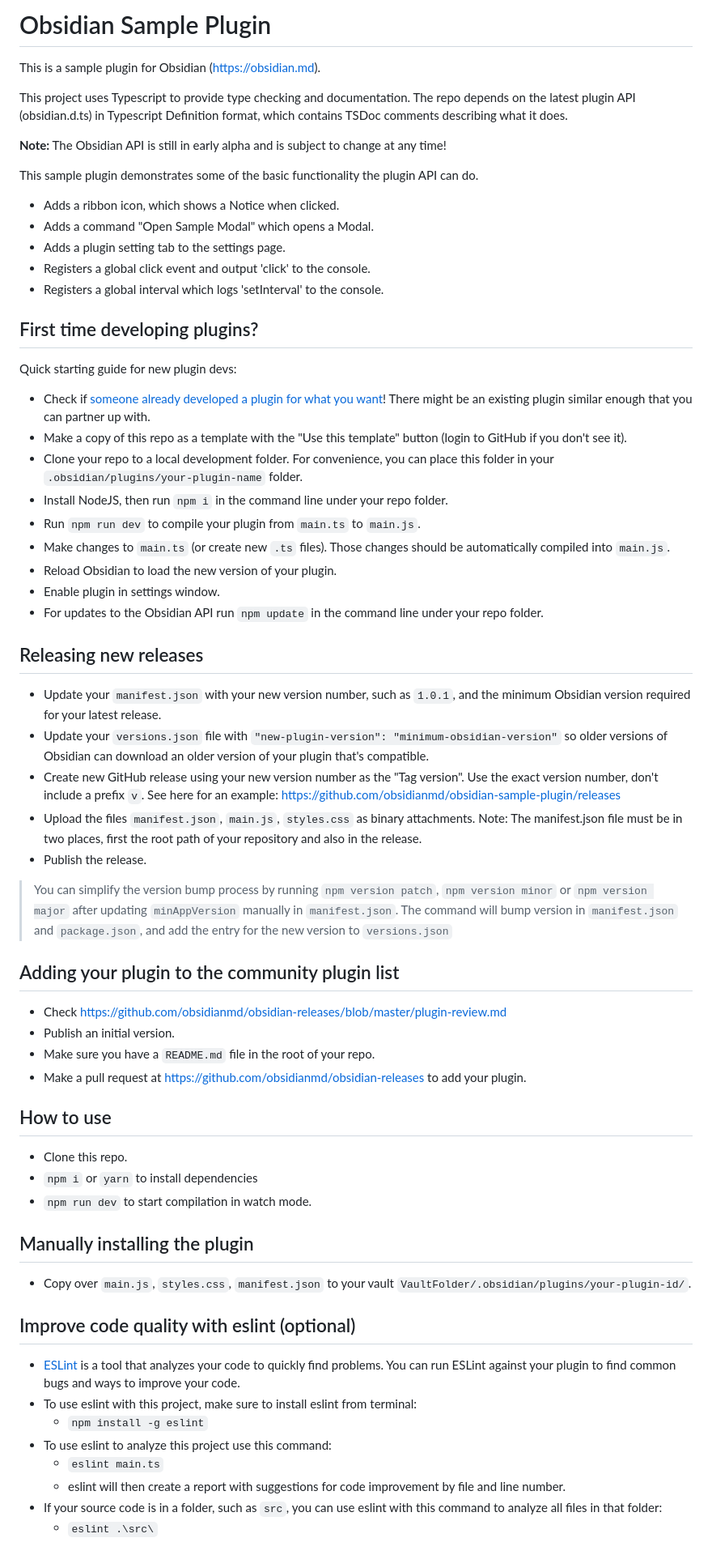
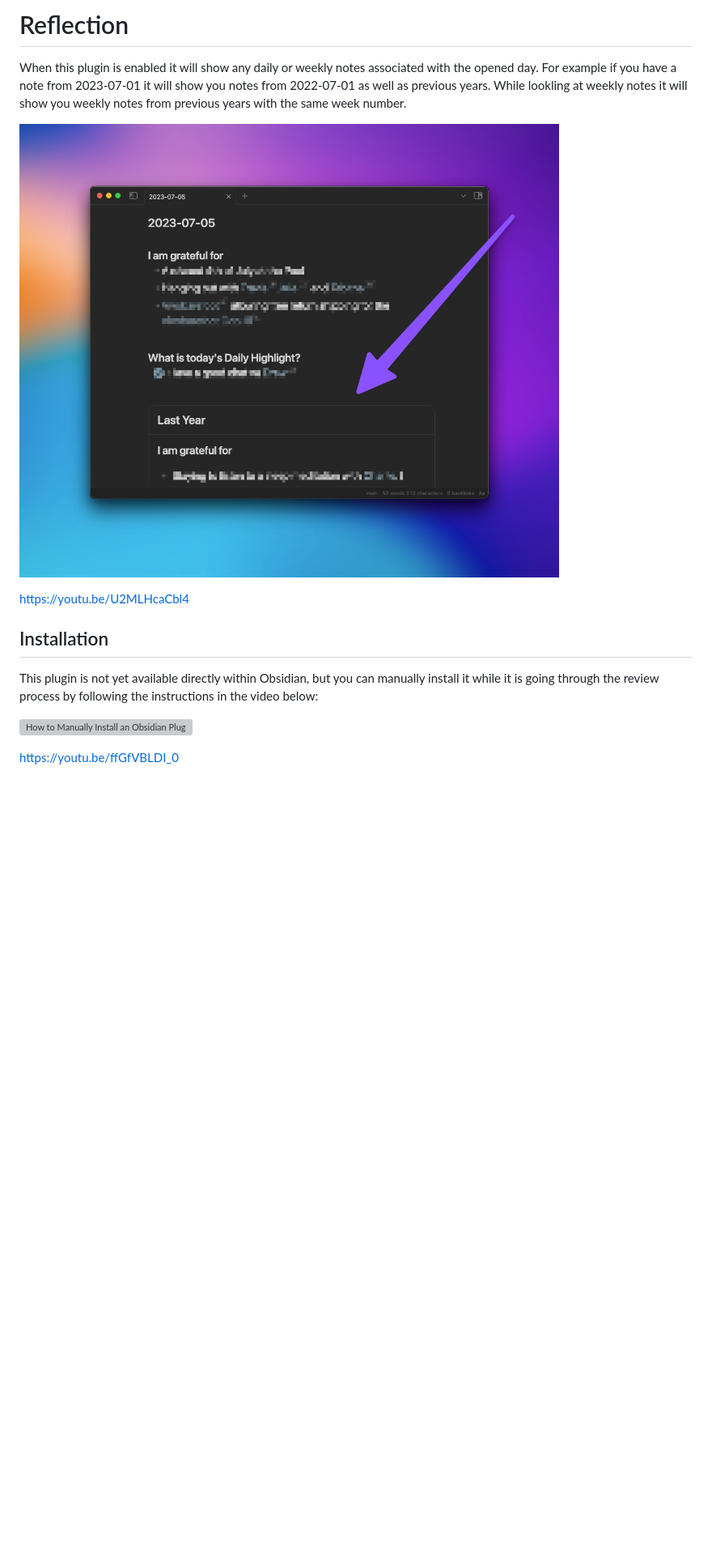
Before and after one commit to brandonkboswell/reflection, a Markdown page: README.md, the part around one of its changes. Shown at 81% size. GitHub-like rendering; pictures changed too: thumbnail.png (added); blank space fills up the shorter version; grey boxes are pictures that could not be loaded.

```diff
--- a/README.md
+++ b/README.md
@@ -1,68 +1,14 @@
-# Obsidian Sample Plugin
+# Reflection
+When this plugin is enabled it will show any daily or weekly notes associated with the opened day. For example if you have a note from 2023-07-01 it will show you notes from 2022-07-01 as well as previous years. While lookling at weekly notes it will show you weekly notes from previous years with the same week number.
 
-This is a sample plugin for Obsidian (https://obsidian.md).
+![Screenshot](https://github.com/brandonkboswell/reflection/blob/main/thumbnail.png?raw=true)
 
-This project uses Typescript to provide type checking and documentation.
-The repo depends on the latest plugin API (obsidian.d.ts) in Typescript Definition format, which contains TSDoc comments describing what it does.
+https://youtu.be/U2MLHcaCbl4
 
-**Note:** The Obsidian API is still in early alpha and is subject to change at any time!
+## Installation
+This plugin is not yet available directly within Obsidian, but you can manually install it while it is going through the review process by following the instructions in the video below:
 
-This sample plugin demonstrates some of the basic functionality the plugin API can do.
-- Adds a ribbon icon, which shows a Notice when clicked.
-- Adds a command "Open Sample Modal" which opens a Modal.
-- Adds a plugin setting tab to the settings page.
-- Registers a global click event and output 'click' to the console.
-- Registers a global interval which logs 'setInterval' to the console.
+[![How to Manually Install an Obsidian Plugin](https://img.youtube.com/vi/ffGfVBLDI_0/0.jpg)](https://www.youtube.com/watch?v=ffGfVBLDI_0)
 
-## First time developing plugins?
+https://youtu.be/ffGfVBLDI_0
 
-Quick starting guide for new plugin devs:
-
-- Check if [someone already developed a plugin for what you want](https://obsidian.md/plugins)! There might be an existing plugin similar enough that you can partner up with.
-- Make a copy of this repo as a template with the "Use this template" button (login to GitHub if you don't see it).
-- Clone your repo to a local development folder. For convenience, you can place this folder in your `.obsidian/plugins/your-plugin-name` folder.
-- Install NodeJS, then run `npm i` in the command line under your repo folder.
-- Run `npm run dev` to compile your plugin from `main.ts` to `main.js`.
-- Make changes to `main.ts` (or create new `.ts` files). Those changes should be automatically compiled into `main.js`.
-- Reload Obsidian to load the new version of your plugin.
-- Enable plugin in settings window.
-- For updates to the Obsidian API run `npm update` in the command line under your repo folder.
-
-## Releasing new releases
-
-- Update your `manifest.json` with your new version number, such as `1.0.1`, and the minimum Obsidian version required for your latest release.
-- Update your `versions.json` file with `"new-plugin-version": "minimum-obsidian-version"` so older versions of Obsidian can download an older version of your plugin that's compatible.
-- Create new GitHub release using your new version number as the "Tag version". Use the exact version number, don't include a prefix `v`. See here for an example: https://github.com/obsidianmd/obsidian-sample-plugin/releases
-- Upload the files `manifest.json`, `main.js`, `styles.css` as binary attachments. Note: The manifest.json file must be in two places, first the root path of your repository and also in the release.
-- Publish the release.
-
-> You can simplify the version bump process by running `npm version patch`, `npm version minor` or `npm version major` after updating `minAppVersion` manually in `manifest.json`.
-> The command will bump version in `manifest.json` and `package.json`, and add the entry for the new version to `versions.json`
-
-## Adding your plugin to the community plugin list
-
-- Check https://github.com/obsidianmd/obsidian-releases/blob/master/plugin-review.md
-- Publish an initial version.
-- Make sure you have a `README.md` file in the root of your repo.
-- Make a pull request at https://github.com/obsidianmd/obsidian-releases to add your plugin.
-
-## How to use
-
-- Clone this repo.
-- `npm i` or `yarn` to install dependencies
-- `npm run dev` to start compilation in watch mode.
-
-## Manually installing the plugin
-
-- Copy over `main.js`, `styles.css`, `manifest.json` to your vault `VaultFolder/.obsidian/plugins/your-plugin-id/`.
-
-## Improve code quality with eslint (optional)
-- [ESLint](https://eslint.org/) is a tool that analyzes your code to quickly find problems. You can run ESLint against your plugin to find common bugs and ways to improve your code.
-- To use eslint with this project, make sure to install eslint from terminal:
-  - `npm install -g eslint`
-- To use eslint to analyze this project use this command:
-  - `eslint main.ts`
-  - eslint will then create a report with suggestions for code improvement by file and line number.
-- If your source code is in a folder, such as `src`, you can use eslint with this command to analyze all files in that folder:
-  - `eslint .\src\`
-
```
Also changed, not shown: other parts of README.md (+2 -27 lines), 2 other files.
